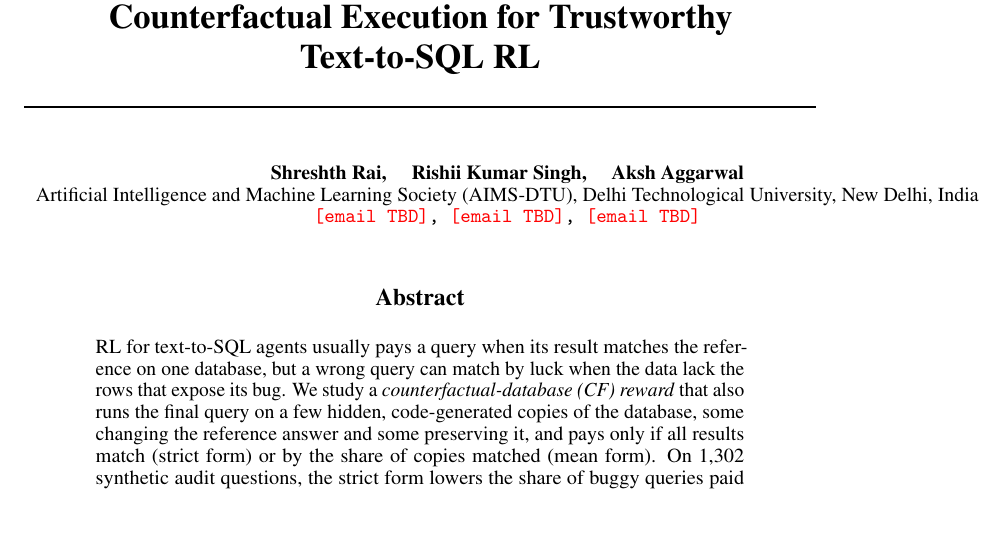
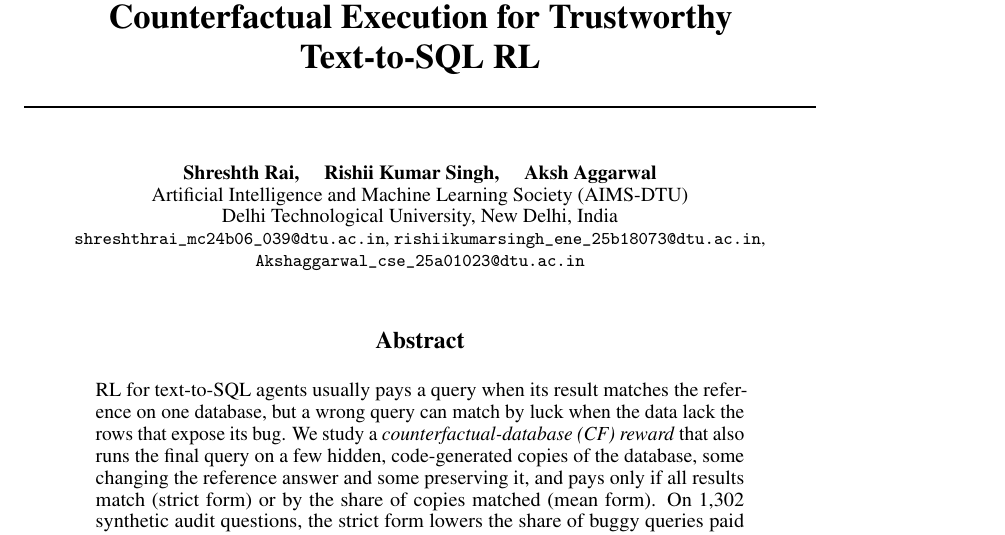
Before and after one commit to RishiiGamer2201/sexsi_hack, a LaTeX paper (amazon/paper/iteration1/main.tex): part of page 1 of 10, cut so that both start at the same text. Compiled offline with pdfLaTeX.

Commit message:
Paper: author emails, author block fits the page
Co-Authored-By: Claude Opus 5.5 <noreply@anthropic.com>

```diff
--- a/amazon/paper/iteration1/main.tex
+++ b/amazon/paper/iteration1/main.tex
@@ -28,8 +28,10 @@
 
 \author{%
   Shreshth Rai, \quad Rishii Kumar Singh, \quad Aksh Aggarwal \\
-  Artificial Intelligence and Machine Learning Society (AIMS-DTU), Delhi Technological University, New Delhi, India \\
-  \texttt{\placeholder{email TBD}, \placeholder{email TBD}, \placeholder{email TBD}}
+  Artificial Intelligence and Machine Learning Society (AIMS-DTU) \\
+  Delhi Technological University, New Delhi, India \\
+  {\small\texttt{shreshthrai\_mc24b06\_039@dtu.ac.in}, \texttt{rishiikumarsingh\_ene\_25b18073@dtu.ac.in},} \\
+  {\small\texttt{Akshaggarwal\_cse\_25a01023@dtu.ac.in}}
 }
 
 \begin{document}
```
Also changed, not shown: progress.md (+1 -0 lines), amazon/paper/iteration1/main.pdf.
